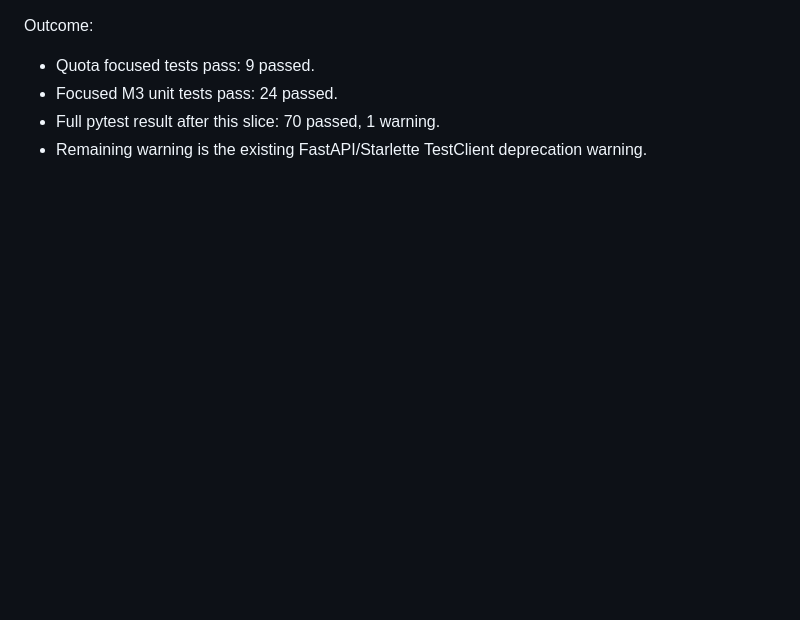
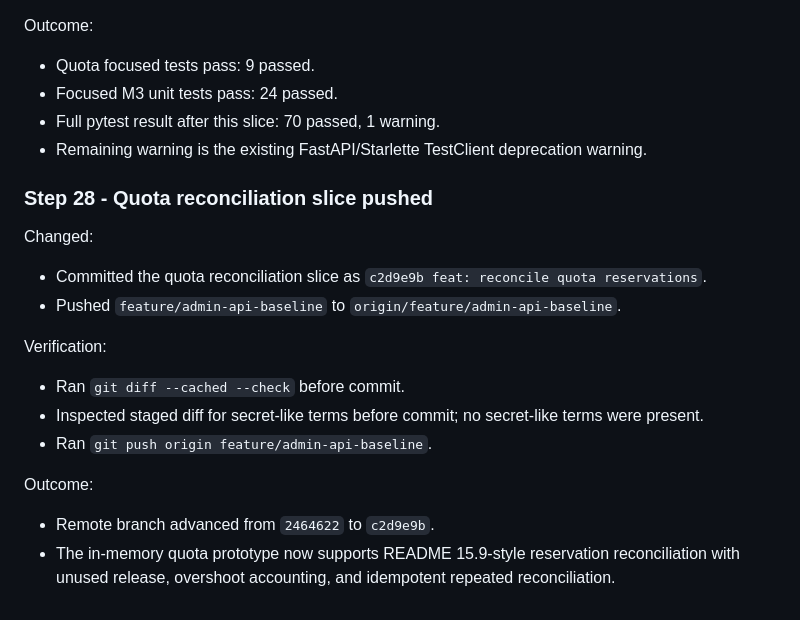
Before and after one commit to chucuoi8x/smart-router-ui, a Markdown page: docs/notes/implementation-progress.md, the part around the change. Rendered like a GitHub page; blank space fills up the shorter version.

Commit message:
docs: record quota reconciliation push
Co-Authored-By: Claude <noreply@anthropic.com>

```diff
--- a/docs/notes/implementation-progress.md
+++ b/docs/notes/implementation-progress.md
@@ -653,3 +653,18 @@ Outcome:
 - Focused M3 unit tests pass: 24 passed.
 - Full pytest result after this slice: 70 passed, 1 warning.
 - Remaining warning is the existing FastAPI/Starlette TestClient deprecation warning.
+
+### Step 28 - Quota reconciliation slice pushed
+
+Changed:
+- Committed the quota reconciliation slice as `c2d9e9b feat: reconcile quota reservations`.
+- Pushed `feature/admin-api-baseline` to `origin/feature/admin-api-baseline`.
+
+Verification:
+- Ran `git diff --cached --check` before commit.
+- Inspected staged diff for secret-like terms before commit; no secret-like terms were present.
+- Ran `git push origin feature/admin-api-baseline`.
+
+Outcome:
+- Remote branch advanced from `2464622` to `c2d9e9b`.
+- The in-memory quota prototype now supports README 15.9-style reservation reconciliation with unused release, overshoot accounting, and idempotent repeated reconciliation.
```
